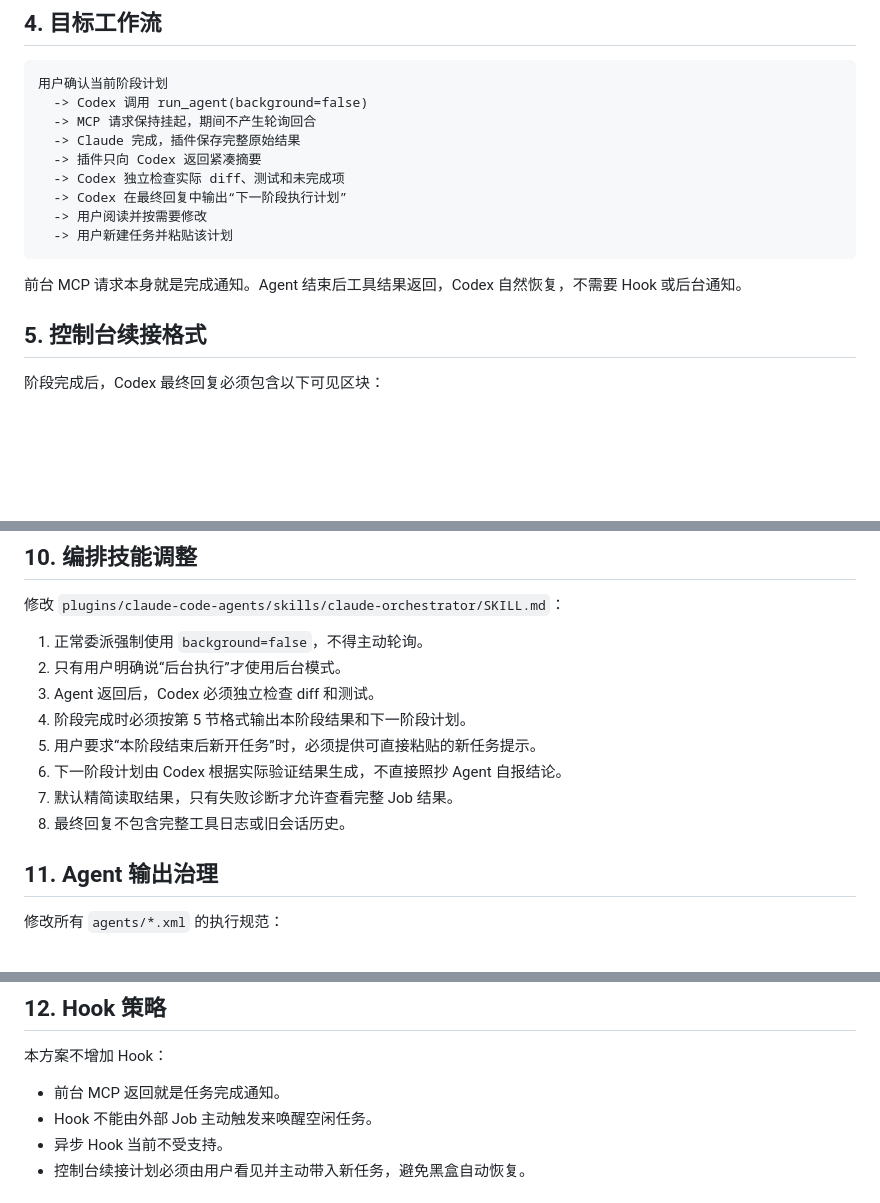
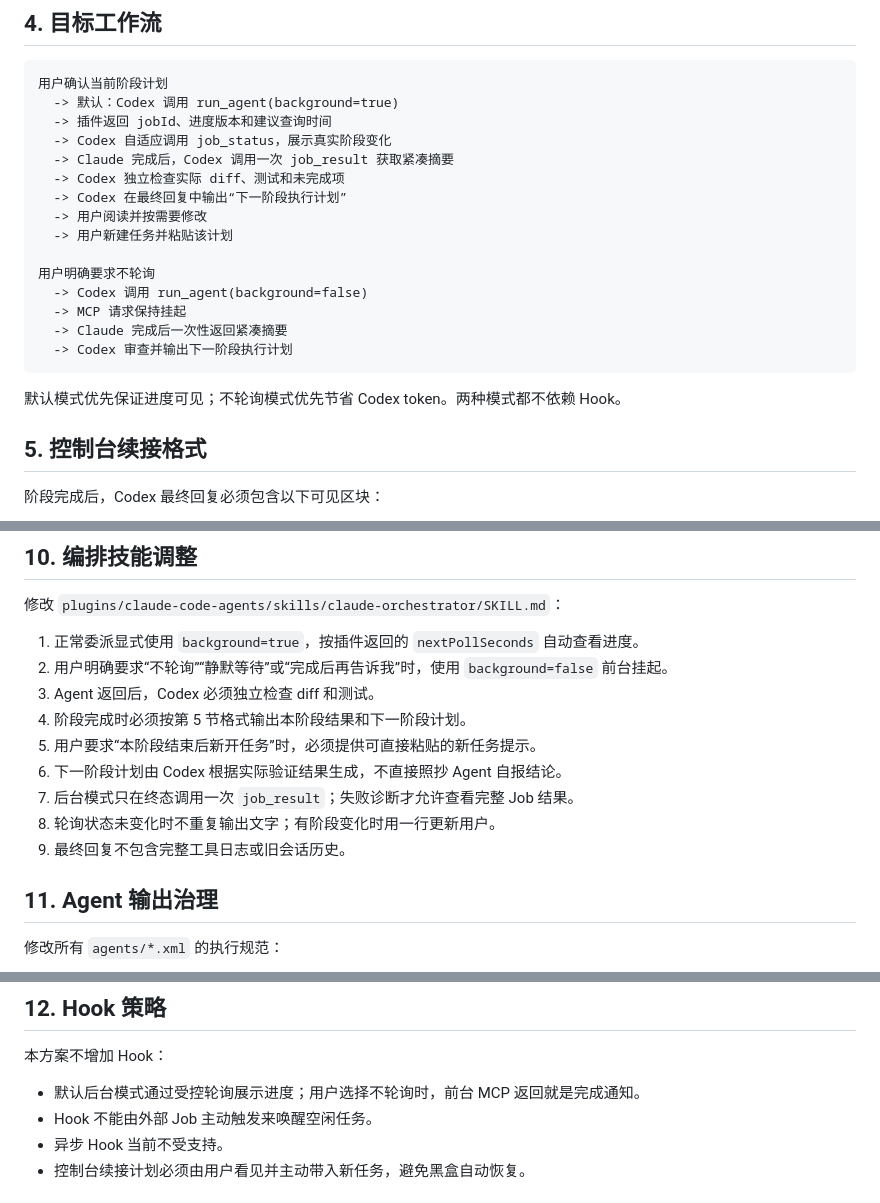
Before and after one commit to manzuxs/codex-plugin-claude-agents, a Markdown page: docs/plans/2026-07-15-stage-handoff-token-optimization.md, 3 parts joined by grey strips. Rendered like a GitHub page; blank space fills up the shorter version.

````diff
--- a/docs/plans/2026-07-15-stage-handoff-token-optimization.md
+++ b/docs/plans/2026-07-15-stage-handoff-token-optimization.md
@@ -51,17 +51,23 @@
 
 ```text
 用户确认当前阶段计划
-  -> Codex 调用 run_agent(background=false)
-  -> MCP 请求保持挂起，期间不产生轮询回合
-  -> Claude 完成，插件保存完整原始结果
-  -> 插件只向 Codex 返回紧凑摘要
+  -> 默认：Codex 调用 run_agent(background=true)
+  -> 插件返回 jobId、进度版本和建议查询时间
+  -> Codex 自适应调用 job_status，展示真实阶段变化
+  -> Claude 完成后，Codex 调用一次 job_result 获取紧凑摘要
   -> Codex 独立检查实际 diff、测试和未完成项
   -> Codex 在最终回复中输出“下一阶段执行计划”
   -> 用户阅读并按需要修改
   -> 用户新建任务并粘贴该计划
+
+用户明确要求不轮询
+  -> Codex 调用 run_agent(background=false)
+  -> MCP 请求保持挂起
+  -> Claude 完成后一次性返回紧凑摘要
+  -> Codex 审查并输出下一阶段执行计划
 ```
 
-前台 MCP 请求本身就是完成通知。Agent 结束后工具结果返回，Codex 自然恢复，不需要 Hook 或后台通知。
+默认模式优先保证进度可见；不轮询模式优先节省 Codex token。两种模式都不依赖 Hook。
 
 ## 5. 控制台续接格式
 
@@ -189,14 +208,15 @@
 
 修改 `plugins/claude-code-agents/skills/claude-orchestrator/SKILL.md`：
 
-1. 正常委派强制使用 `background=false`，不得主动轮询。
-2. 只有用户明确说“后台执行”才使用后台模式。
+1. 正常委派显式使用 `background=true`，按插件返回的 `nextPollSeconds` 自动查看进度。
+2. 用户明确要求“不轮询”“静默等待”或“完成后再告诉我”时，使用 `background=false` 前台挂起。
 3. Agent 返回后，Codex 必须独立检查 diff 和测试。
 4. 阶段完成时必须按第 5 节格式输出本阶段结果和下一阶段计划。
 5. 用户要求“本阶段结束后新开任务”时，必须提供可直接粘贴的新任务提示。
 6. 下一阶段计划由 Codex 根据实际验证结果生成，不直接照抄 Agent 自报结论。
-7. 默认精简读取结果，只有失败诊断才允许查看完整 Job 结果。
-8. 最终回复不包含完整工具日志或旧会话历史。
+7. 后台模式只在终态调用一次 `job_result`；失败诊断才允许查看完整 Job 结果。
+8. 轮询状态未变化时不重复输出文字；有阶段变化时用一行更新用户。
+9. 最终回复不包含完整工具日志或旧会话历史。
 
 ## 11. Agent 输出治理
 
@@ -216,7 +236,7 @@
 
 本方案不增加 Hook：
 
-- 前台 MCP 返回就是任务完成通知。
+- 默认后台模式通过受控轮询展示进度；用户选择不轮询时，前台 MCP 返回就是完成通知。
 - Hook 不能由外部 Job 主动触发来唤醒空闲任务。
 - 异步 Hook 当前不受支持。
 - 控制台续接计划必须由用户看见并主动带入新任务，避免黑盒自动恢复。
````
Also changed, not shown: other parts of docs/plans/2026-07-15-stage-handoff-token-optimization.md (+52 -26 lines).
